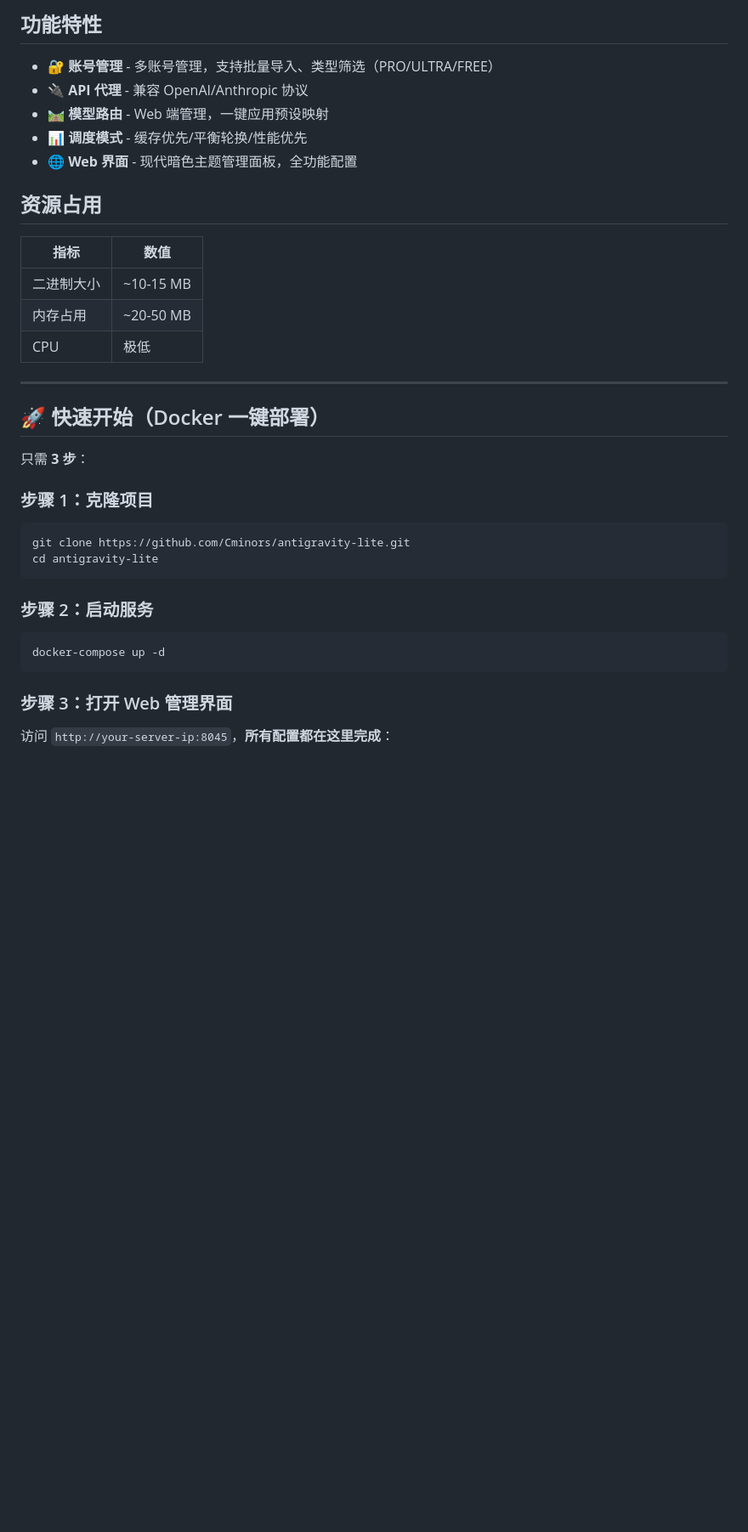
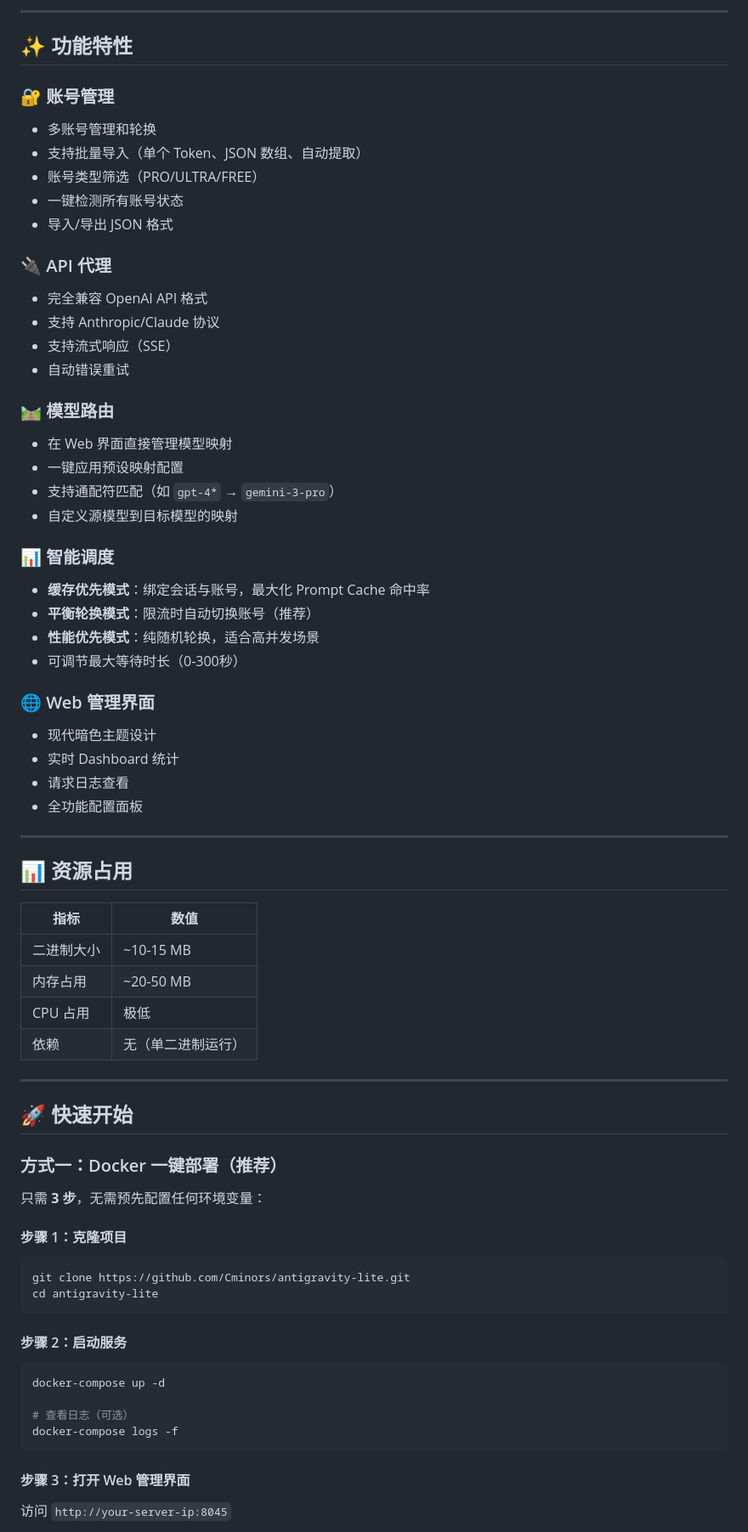
Before and after one commit to Cminors/antigravity-lite, a Markdown page: README.md, the part around one of its changes. Shown at 85% size. Drawn GitHub-style; blank space fills up the shorter version.

````diff
--- a/README.md
+++ b/README.md
@@ -6,40 +10,75 @@
 
-## 功能特性
+---
 
-- 🔐 **账号管理** - 多账号管理，支持批量导入、类型筛选（PRO/ULTRA/FREE）
-- 🔌 **API 代理** - 兼容 OpenAI/Anthropic 协议
-- 🛤️ **模型路由** - Web 端管理，一键应用预设映射
-- 📊 **调度模式** - 缓存优先/平衡轮换/性能优先
-- 🌐 **Web 界面** - 现代暗色主题管理面板，全功能配置
+## ✨ 功能特性
 
-## 资源占用
+### 🔐 账号管理
+- 多账号管理和轮换
+- 支持批量导入（单个 Token、JSON 数组、自动提取）
+- 账号类型筛选（PRO/ULTRA/FREE）
+- 一键检测所有账号状态
+- 导入/导出 JSON 格式
+
+### 🔌 API 代理
+- 完全兼容 OpenAI API 格式
+- 支持 Anthropic/Claude 协议
+- 支持流式响应（SSE）
+- 自动错误重试
+
+### 🛤️ 模型路由
+- 在 Web 界面直接管理模型映射
+- 一键应用预设映射配置
+- 支持通配符匹配（如 `gpt-4*` → `gemini-3-pro`）
+- 自定义源模型到目标模型的映射
+
+### 📊 智能调度
+- **缓存优先模式**：绑定会话与账号，最大化 Prompt Cache 命中率
+- **平衡轮换模式**：限流时自动切换账号（推荐）
+- **性能优先模式**：纯随机轮换，适合高并发场景
+- 可调节最大等待时长（0-300秒）
+
+### 🌐 Web 管理界面
+- 现代暗色主题设计
+- 实时 Dashboard 统计
+- 请求日志查看
+- 全功能配置面板
+
+---
+
+## 📊 资源占用
 
 | 指标 | 数值 |
 |------|------|
 | 二进制大小 | ~10-15 MB |
 | 内存占用 | ~20-50 MB |
-| CPU | 极低 |
+| CPU 占用 | 极低 |
+| 依赖 | 无（单二进制运行） |
 
 ---
 
-## 🚀 快速开始（Docker 一键部署）
+## 🚀 快速开始
 
-只需 **3 步**：
+### 方式一：Docker 一键部署（推荐）
 
-### 步骤 1：克隆项目
+只需 **3 步**，无需预先配置任何环境变量：
+
+#### 步骤 1：克隆项目
 
 ```bash
 git clone https://github.com/Cminors/antigravity-lite.git
 cd antigravity-lite
 ```
 
-### 步骤 2：启动服务
+#### 步骤 2：启动服务
 
 ```bash
 docker-compose up -d
+
+# 查看日志（可选）
+docker-compose logs -f
 ```
 
-### 步骤 3：打开 Web 管理界面
+#### 步骤 3：打开 Web 管理界面
 
-访问 `http://your-server-ip:8045`，**所有配置都在这里完成**：
+访问 `http://your-server-ip:8045`
 
````
Also changed, not shown: other parts of README.md (+287 -142 lines), CHANGELOG.md (added, +49 -0 lines).
